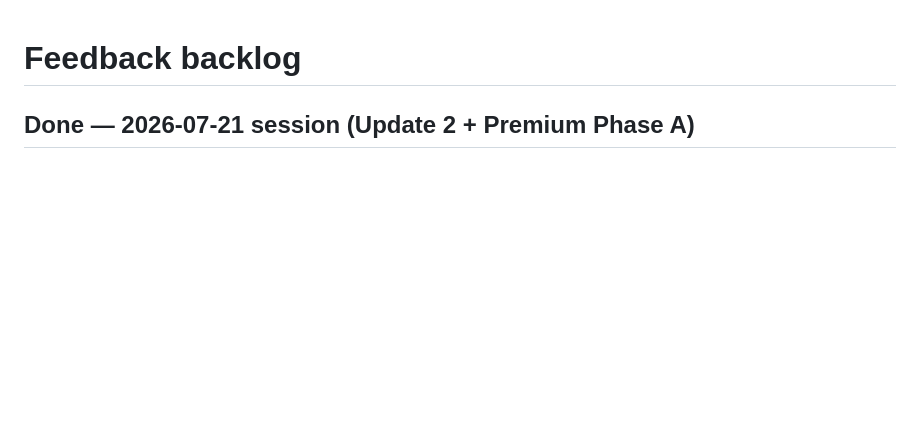
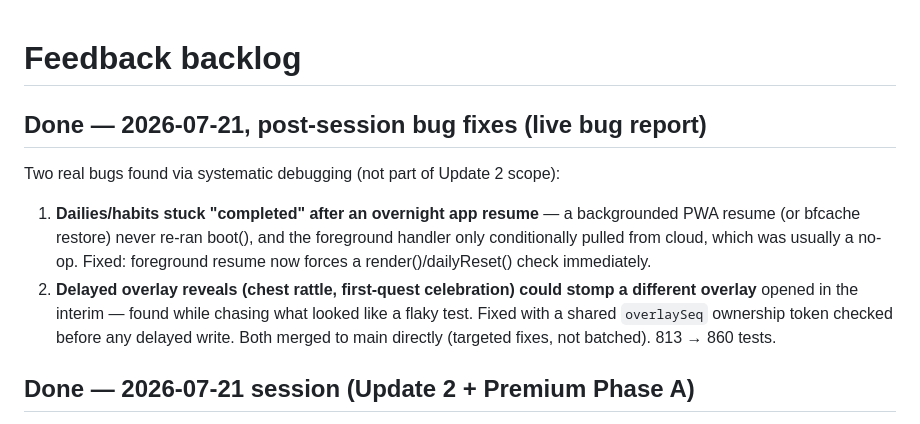
Before and after one commit to Mems33/ScaleMyLife, a Markdown page: feedback-backlog.md, the part around the change. GitHub-like rendering; blank space fills up the shorter version.

Commit message:
Backlog + engineering agent: log the two post-session bug fixes
feedback-backlog.md: dailies-stuck-completed and overlay-stomp bugs marked
done with root-cause summaries. engineering.md: overlay-ownership pattern,
evidence-first-via-repro-script, and shell-quoting-corrupts-JS lessons
(20/20 rule slots used - next addition needs a consolidation pass).

Co-Authored-By: Claude Opus 4.8 <noreply@anthropic.com>

```diff
--- a/feedback-backlog.md
+++ b/feedback-backlog.md
@@ -1,4 +1,11 @@
 # Feedback backlog
+
+## Done — 2026-07-21, post-session bug fixes (live bug report)
+
+Two real bugs found via systematic debugging (not part of Update 2 scope):
+1. **Dailies/habits stuck "completed" after an overnight app resume** — a backgrounded PWA resume (or bfcache restore) never re-ran boot(), and the foreground handler only conditionally pulled from cloud, which was usually a no-op. Fixed: foreground resume now forces a render()/dailyReset() check immediately.
+2. **Delayed overlay reveals (chest rattle, first-quest celebration) could stomp a different overlay** opened in the interim — found while chasing what looked like a flaky test. Fixed with a shared `overlaySeq` ownership token checked before any delayed write.
+Both merged to main directly (targeted fixes, not batched). 813 → 860 tests.
 
 ## Done — 2026-07-21 session (Update 2 + Premium Phase A)
 
```
Also changed, not shown: .claude/agents/engineering.md (+3 -0 lines).
